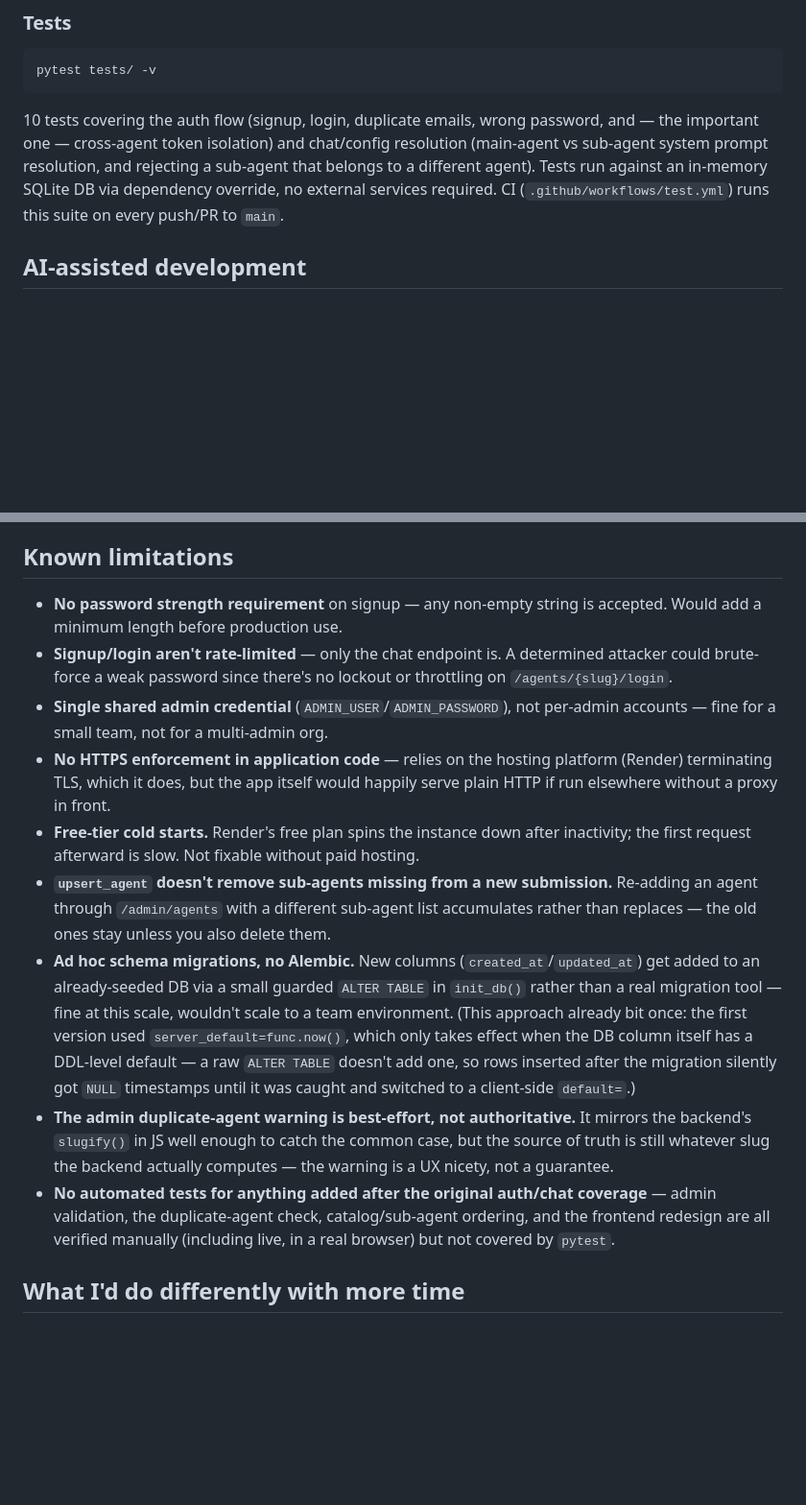
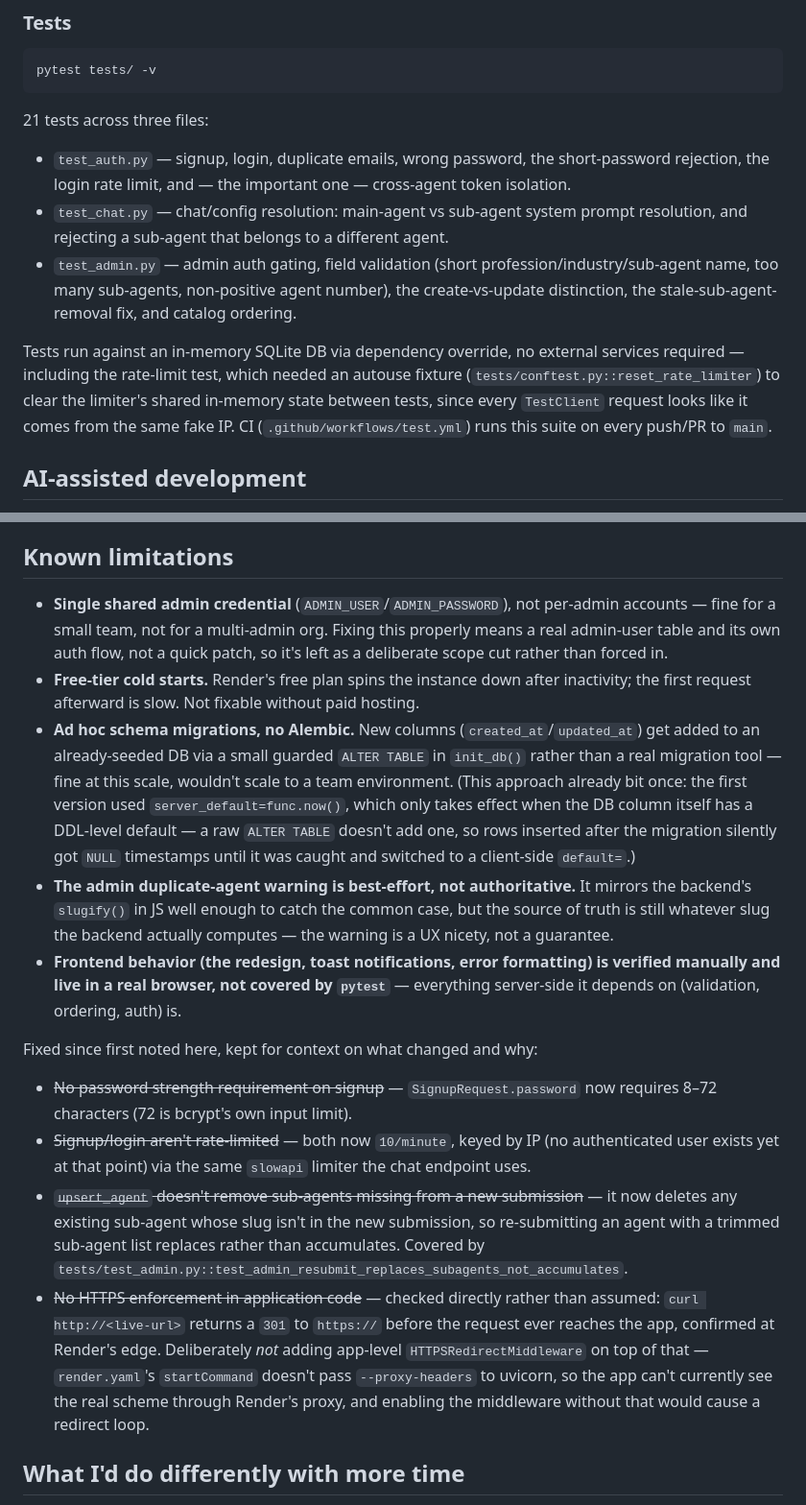
Before and after one commit to zonieedhossain/agenthub, a Markdown page: README.md, 2 parts joined by grey strips. Shown at 96% size. Rendered like a GitHub page; blank space fills up the shorter version.

````diff
--- a/README.md
+++ b/README.md
@@ -108,7 +220,12 @@ Re-running it is idempotent — it upserts by slug, so it's safe to run again af
 pytest tests/ -v
 ```
 
-10 tests covering the auth flow (signup, login, duplicate emails, wrong password, and — the important one — cross-agent token isolation) and chat/config resolution (main-agent vs sub-agent system prompt resolution, and rejecting a sub-agent that belongs to a different agent). Tests run against an in-memory SQLite DB via dependency override, no external services required. CI (`.github/workflows/test.yml`) runs this suite on every push/PR to `main`.
+21 tests across three files:
+- `test_auth.py` — signup, login, duplicate emails, wrong password, the short-password rejection, the login rate limit, and — the important one — cross-agent token isolation.
+- `test_chat.py` — chat/config resolution: main-agent vs sub-agent system prompt resolution, and rejecting a sub-agent that belongs to a different agent.
+- `test_admin.py` — admin auth gating, field validation (short profession/industry/sub-agent name, too many sub-agents, non-positive agent number), the create-vs-update distinction, the stale-sub-agent-removal fix, and catalog ordering.
+
+Tests run against an in-memory SQLite DB via dependency override, no external services required — including the rate-limit test, which needed an autouse fixture (`tests/conftest.py::reset_rate_limiter`) to clear the limiter's shared in-memory state between tests, since every `TestClient` request looks like it comes from the same fake IP. CI (`.github/workflows/test.yml`) runs this suite on every push/PR to `main`.
 
 ## AI-assisted development
 
@@ -116,15 +233,17 @@ pytest tests/ -v
 
 ## Known limitations
 
-- **No password strength requirement** on signup — any non-empty string is accepted. Would add a minimum length before production use.
-- **Signup/login aren't rate-limited** — only the chat endpoint is. A determined attacker could brute-force a weak password since there's no lockout or throttling on `/agents/{slug}/login`.
-- **Single shared admin credential** (`ADMIN_USER`/`ADMIN_PASSWORD`), not per-admin accounts — fine for a small team, not for a multi-admin org.
-- **No HTTPS enforcement in application code** — relies on the hosting platform (Render) terminating TLS, which it does, but the app itself would happily serve plain HTTP if run elsewhere without a proxy in front.
+- **Single shared admin credential** (`ADMIN_USER`/`ADMIN_PASSWORD`), not per-admin accounts — fine for a small team, not for a multi-admin org. Fixing this properly means a real admin-user table and its own auth flow, not a quick patch, so it's left as a deliberate scope cut rather than forced in.
 - **Free-tier cold starts.** Render's free plan spins the instance down after inactivity; the first request afterward is slow. Not fixable without paid hosting.
-- **`upsert_agent` doesn't remove sub-agents missing from a new submission.** Re-adding an agent through `/admin/agents` with a different sub-agent list accumulates rather than replaces — the old ones stay unless you also delete them.
 - **Ad hoc schema migrations, no Alembic.** New columns (`created_at`/`updated_at`) get added to an already-seeded DB via a small guarded `ALTER TABLE` in `init_db()` rather than a real migration tool — fine at this scale, wouldn't scale to a team environment. (This approach already bit once: the first version used `server_default=func.now()`, which only takes effect when the DB column itself has a DDL-level default — a raw `ALTER TABLE` doesn't add one, so rows inserted after the migration silently got `NULL` timestamps until it was caught and switched to a client-side `default=`.)
 - **The admin duplicate-agent warning is best-effort, not authoritative.** It mirrors the backend's `slugify()` in JS well enough to catch the common case, but the source of truth is still whatever slug the backend actually computes — the warning is a UX nicety, not a guarantee.
-- **No automated tests for anything added after the original auth/chat coverage** — admin validation, the duplicate-agent check, catalog/sub-agent ordering, and the frontend redesign are all verified manually (including live, in a real browser) but not covered by `pytest`.
+- **Frontend behavior (the redesign, toast notifications, error formatting) is verified manually and live in a real browser, not covered by `pytest`** — everything server-side it depends on (validation, ordering, auth) is.
+
+Fixed since first noted here, kept for context on what changed and why:
+- ~~No password strength requirement on signup~~ — `SignupRequest.password` now requires 8–72 characters (72 is bcrypt's own input limit).
+- ~~Signup/login aren't rate-limited~~ — both now `10/minute`, keyed by IP (no authenticated user exists yet at that point) via the same `slowapi` limiter the chat endpoint uses.
+- ~~`upsert_agent` doesn't remove sub-agents missing from a new submission~~ — it now deletes any existing sub-agent whose slug isn't in the new submission, so re-submitting an agent with a trimmed sub-agent list replaces rather than accumulates. Covered by `tests/test_admin.py::test_admin_resubmit_replaces_subagents_not_accumulates`.
+- ~~No HTTPS enforcement in application code~~ — checked directly rather than assumed: `curl http://<live-url>` returns a `301` to `https://` before the request ever reaches the app, confirmed at Render's edge. Deliberately *not* adding app-level `HTTPSRedirectMiddleware` on top of that — `render.yaml`'s `startCommand` doesn't pass `--proxy-headers` to uvicorn, so the app can't currently see the real scheme through Render's proxy, and enabling the middleware without that would cause a redirect loop.
 
 ## What I'd do differently with more time
 
````
Also changed, not shown: other parts of README.md (+112 -0 lines).
